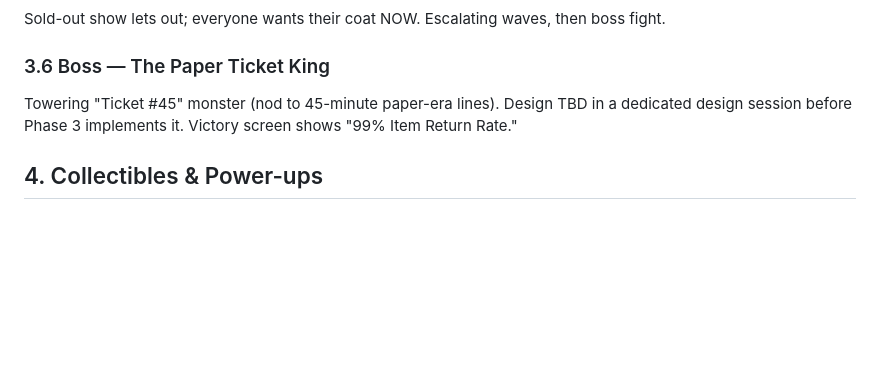
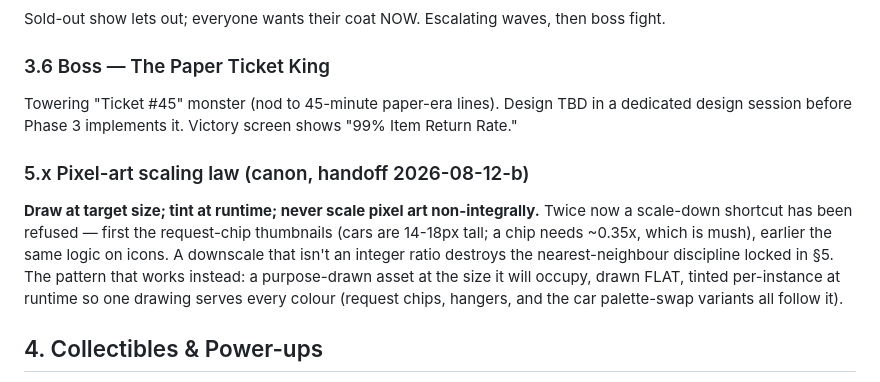
Before and after one commit to dstrus/chexys-big-day, a Markdown page: DESIGN.md, the part around the change. GitHub-like rendering; blank space fills up the shorter version.

```diff
--- a/DESIGN.md
+++ b/DESIGN.md
@@ -328,6 +328,18 @@ Towering "Ticket #45" monster (nod to 45-minute paper-era lines).
 Design TBD in a dedicated design session before Phase 3 implements
 it. Victory screen shows "99% Item Return Rate."
 
+### 5.x Pixel-art scaling law (canon, handoff 2026-08-12-b)
+
+**Draw at target size; tint at runtime; never scale pixel art
+non-integrally.** Twice now a scale-down shortcut has been refused —
+first the request-chip thumbnails (cars are 14-18px tall; a chip needs
+~0.35x, which is mush), earlier the same logic on icons. A downscale
+that isn't an integer ratio destroys the nearest-neighbour discipline
+locked in §5. The pattern that works instead: a purpose-drawn asset at
+the size it will occupy, drawn FLAT, tinted per-instance at runtime so
+one drawing serves every colour (request chips, hangers, and the car
+palette-swap variants all follow it).
+
 ## 4. Collectibles & Power-ups
 
 - **NFC tags** — coin equivalent, scattered and dropped by enemies.
```
Also changed, not shown: DECISIONS.md (+22 -0 lines).
